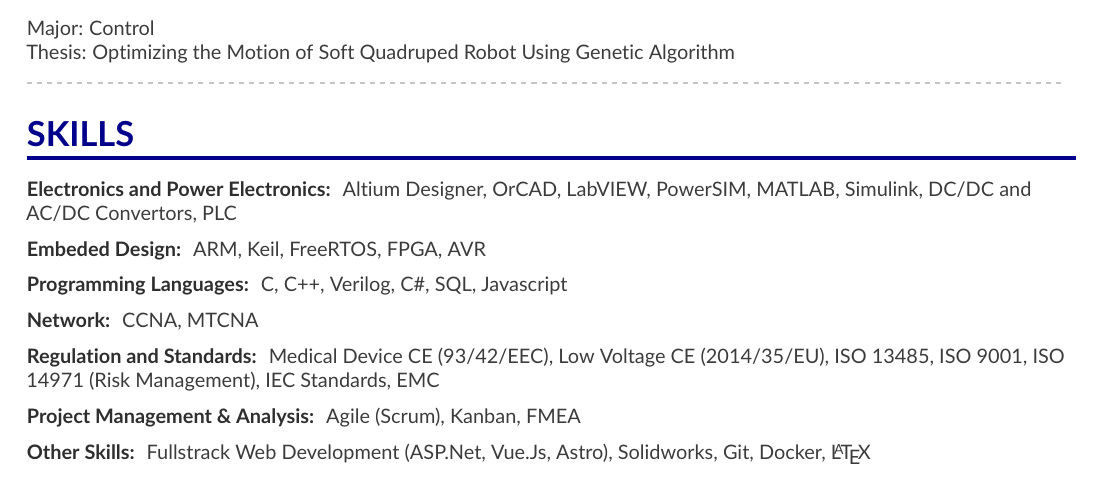
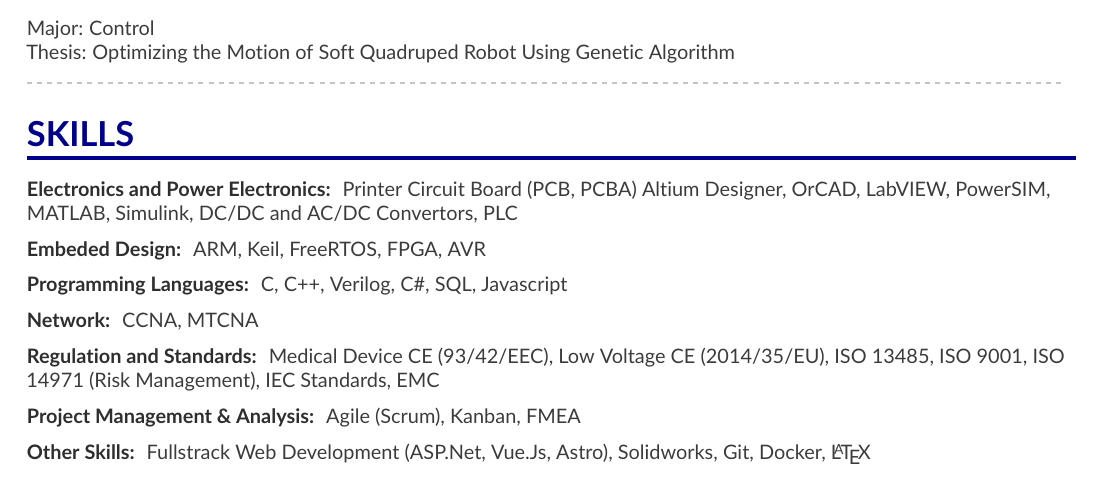
Before and after one commit to saadatfar/CV, a LaTeX CV (CV.tex): part of page 3 of 3, cut so that both start at the same text. Compiled offline with pdfLaTeX.

Commit message:
Printer Circuit Board (PCB, PCBA)

```diff
--- a/CV.tex
+++ b/CV.tex
@@ -263,6 +263,7 @@
 	\cvsection{SKILLS}
 
 	\cvskill{Electronics and Power Electronics}{
+		Printer Circuit Board (PCB, PCBA)
 		Altium Designer,
 		OrCAD,
 		LabVIEW,
```
